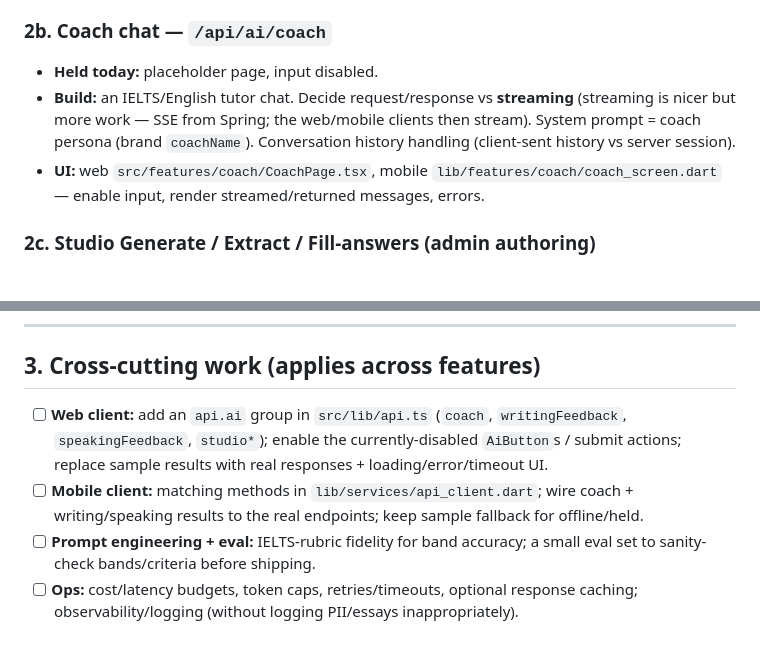
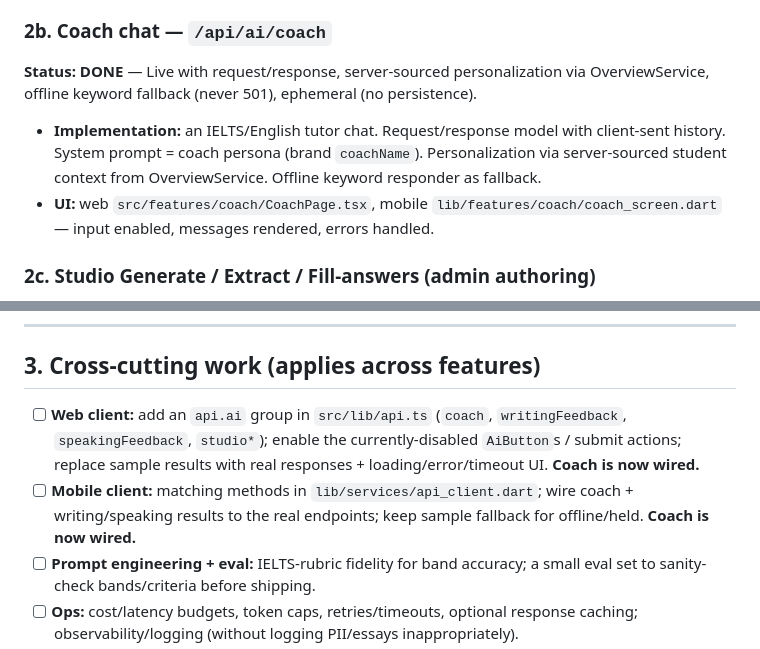
Before and after one commit to aalqaissi/fluenta-web, a Markdown page: docs/ai-llm-mvp-pending.md, 2 parts joined by grey strips. Drawn GitHub-style.

Commit message:
docs: mark AI Coach chat (2b) done
Co-Authored-By: Claude Opus 4.8 <noreply@anthropic.com>

```diff
--- a/docs/ai-llm-mvp-pending.md
+++ b/docs/ai-llm-mvp-pending.md
@@ -44,9 +44,9 @@ There is a `claude-api` **skill** available in the session (Anthropic API / mode
 - **UI:** replace the `sampleWritingResult` path in web `WritingEditorPage.submit` → `GradingModal` → `WritingResultsPage`, and mobile `writing_editor_screen._submit` → `writing_results_screen`. Add loading/error/timeout states; keep the sample as an offline/held fallback.
 
 ### 2b. Coach chat — `/api/ai/coach`
-- **Held today:** placeholder page, input disabled.
-- **Build:** an IELTS/English tutor chat. Decide request/response vs **streaming** (streaming is nicer but more work — SSE from Spring; the web/mobile clients then stream). System prompt = coach persona (brand `coachName`). Conversation history handling (client-sent history vs server session).
-- **UI:** web `src/features/coach/CoachPage.tsx`, mobile `lib/features/coach/coach_screen.dart` — enable input, render streamed/returned messages, errors.
+**Status: DONE** — Live with request/response, server-sourced personalization via OverviewService, offline keyword fallback (never 501), ephemeral (no persistence).
+- **Implementation:** an IELTS/English tutor chat. Request/response model with client-sent history. System prompt = coach persona (brand `coachName`). Personalization via server-sourced student context from OverviewService. Offline keyword responder as fallback.
+- **UI:** web `src/features/coach/CoachPage.tsx`, mobile `lib/features/coach/coach_screen.dart` — input enabled, messages rendered, errors handled.
 
 ### 2c. Studio Generate / Extract / Fill-answers (admin authoring)
 - **Held today:** local heuristics (`aiQuestions`, `defaultAnswerFor`), not a model.
@@ -66,8 +66,8 @@ There is a `claude-api` **skill** available in the session (Anthropic API / mode
 
 ## 3. Cross-cutting work (applies across features)
 
-- [ ] **Web client:** add an `api.ai` group in `src/lib/api.ts` (`coach`, `writingFeedback`, `speakingFeedback`, `studio*`); enable the currently-disabled `AiButton`s / submit actions; replace sample results with real responses + loading/error/timeout UI.
-- [ ] **Mobile client:** matching methods in `lib/services/api_client.dart`; wire coach + writing/speaking results to the real endpoints; keep sample fallback for offline/held.
+- [ ] **Web client:** add an `api.ai` group in `src/lib/api.ts` (`coach`, `writingFeedback`, `speakingFeedback`, `studio*`); enable the currently-disabled `AiButton`s / submit actions; replace sample results with real responses + loading/error/timeout UI. **Coach is now wired.**
+- [ ] **Mobile client:** matching methods in `lib/services/api_client.dart`; wire coach + writing/speaking results to the real endpoints; keep sample fallback for offline/held. **Coach is now wired.**
 - [ ] **Prompt engineering + eval:** IELTS-rubric fidelity for band accuracy; a small eval set to sanity-check bands/criteria before shipping.
 - [ ] **Ops:** cost/latency budgets, token caps, retries/timeouts, optional response caching; observability/logging (without logging PII/essays inappropriately).
 - [ ] **Tests:** backend contract tests with the LLM **mocked** (deterministic); **update `HttpContractTest.aiEndpointsAreDisabled`** once endpoints return real responses.
```
Also changed, not shown: docs/ROADMAP.md (+1 -1 lines).
